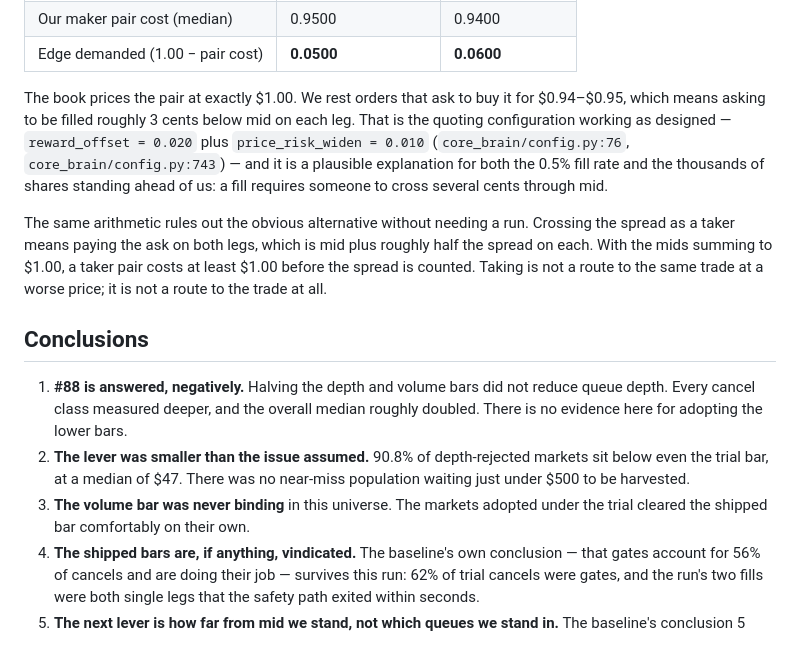
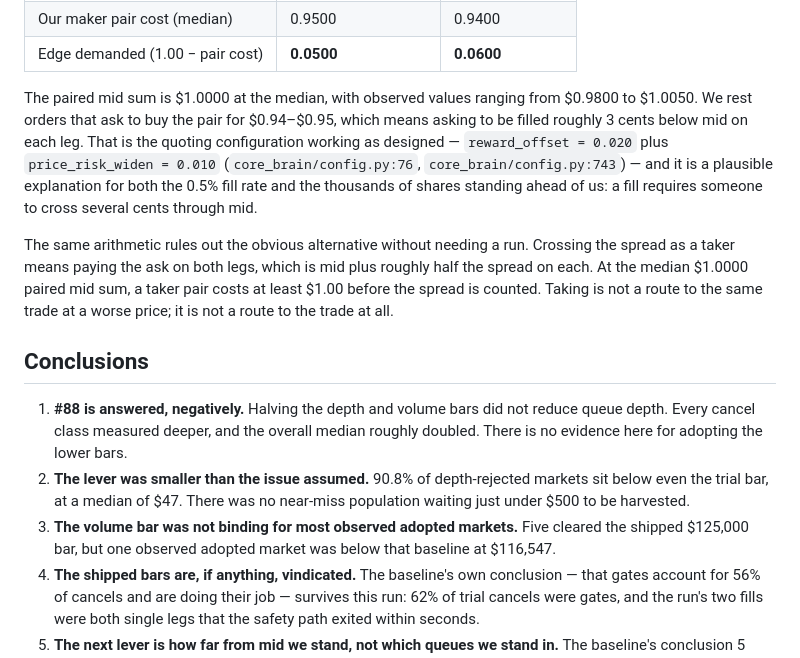
Before and after one commit to AI-Degen-69/spread-hunter-live, a Markdown page: docs/runs/2026-09-01-shadow-06-trial88.md, the part around the change. Rendered like a GitHub page.

```diff
--- a/docs/runs/2026-09-01-shadow-06-trial88.md
+++ b/docs/runs/2026-09-01-shadow-06-trial88.md
@@ -142,9 +142,10 @@ observations in both stores:
 | Our maker pair cost (median) | 0.9500 | 0.9400 |
 | Edge demanded (1.00 − pair cost) | **0.0500** | **0.0600** |
 
-The book prices the pair at exactly $1.00. We rest orders that ask to buy it for
-$0.94–$0.95, which means asking to be filled roughly 3 cents below mid on each
-leg. That is the quoting configuration working as designed —
+The paired mid sum is $1.0000 at the median, with observed values ranging from
+$0.9800 to $1.0050. We rest orders that ask to buy the pair for $0.94–$0.95,
+which means asking to be filled roughly 3 cents below mid on each leg. That is
+the quoting configuration working as designed —
 `reward_offset = 0.020` plus `price_risk_widen = 0.010`
 (`core_brain/config.py:76`, `core_brain/config.py:743`) — and it is a plausible
 explanation for both the 0.5% fill rate and the thousands of shares standing
@@ -152,8 +153,8 @@ ahead of us: a fill requires someone to cross several cents through mid.
 
 The same arithmetic rules out the obvious alternative without needing a run.
 Crossing the spread as a taker means paying the ask on both legs, which is
-mid plus roughly half the spread on each. With the mids summing to $1.00, a
-taker pair costs at least $1.00 before the spread is counted. Taking is not a
+mid plus roughly half the spread on each. At the median $1.0000 paired mid sum,
+a taker pair costs at least $1.00 before the spread is counted. Taking is not a
 route to the same trade at a worse price; it is not a route to the trade at all.
 
 ## Conclusions
@@ -165,8 +166,9 @@ route to the same trade at a worse price; it is not a route to the trade at all.
 2. **The lever was smaller than the issue assumed.** 90.8% of depth-rejected
    markets sit below even the trial bar, at a median of $47. There was no
    near-miss population waiting just under $500 to be harvested.
-3. **The volume bar was never binding** in this universe. The markets adopted
-   under the trial cleared the shipped bar comfortably on their own.
+3. **The volume bar was not binding for most observed adopted markets.** Five
+   cleared the shipped $125,000 bar, but one observed adopted market was below
+   that baseline at $116,547.
 4. **The shipped bars are, if anything, vindicated.** The baseline's own
    conclusion — that gates account for 56% of cancels and are doing their job —
    survives this run: 62% of trial cancels were gates, and the run's two fills
```
